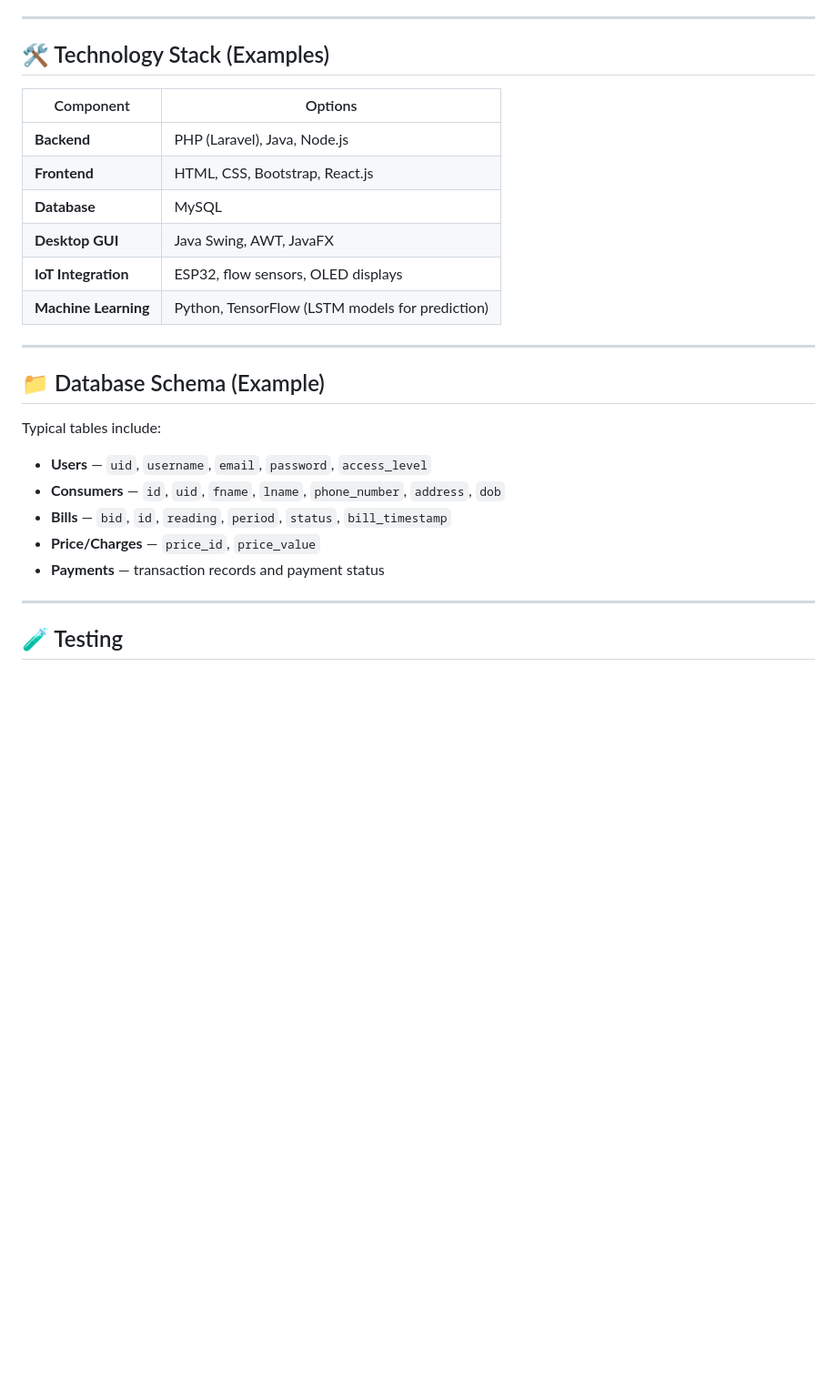
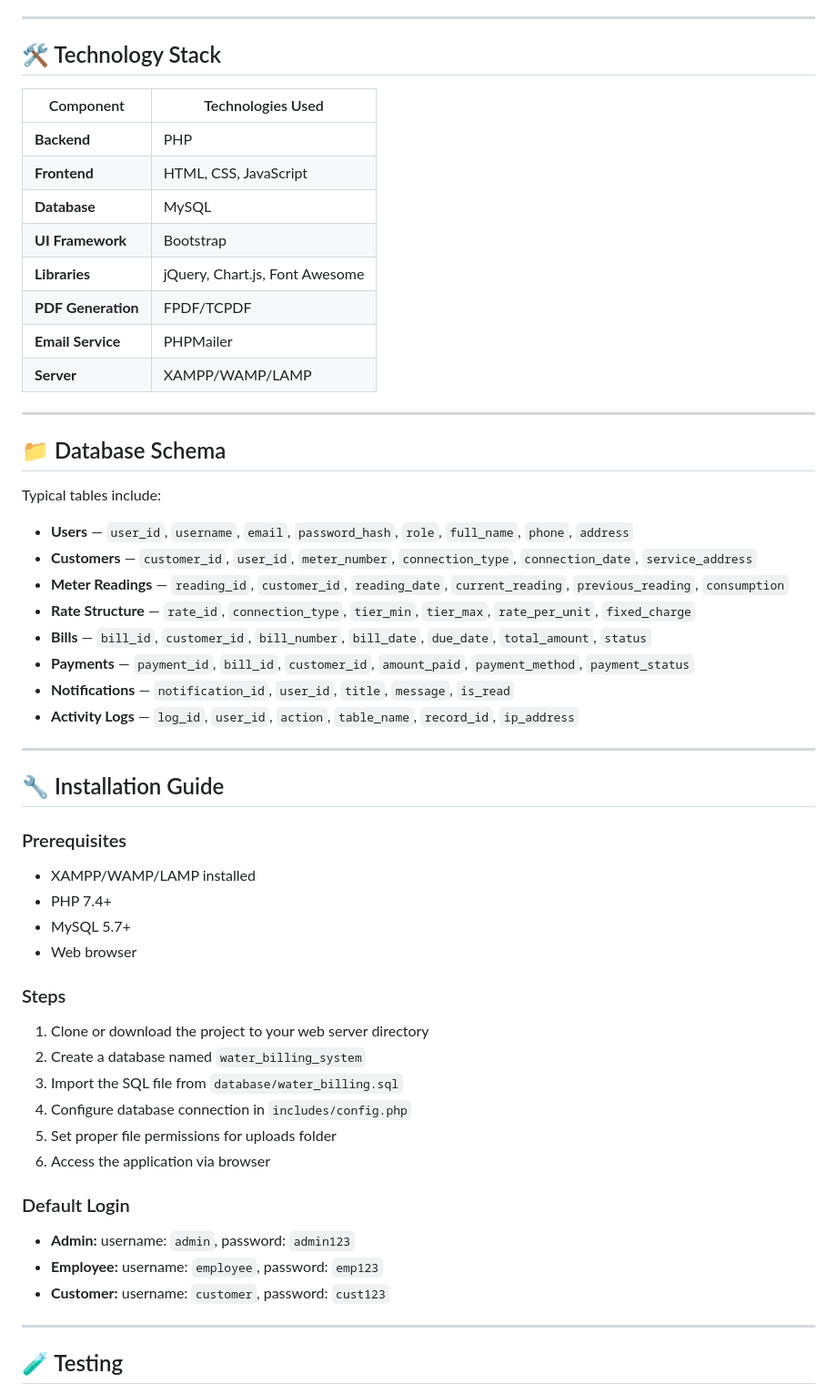
Before and after one commit to covolanto/MAJIMAJI-, a Markdown page: README.md, the part around one of its changes. Shown at 91% size. Rendered like a GitHub page; blank space fills up the shorter version.

```diff
--- a/README.md
+++ b/README.md
@@ -41,28 +41,56 @@ A **Water Billing Management System** is a software solution designed to automat
 
 ---
 
-## 🛠️ Technology Stack (Examples)
+## 🛠️ Technology Stack
 
-| Component | Options |
-|-----------|---------|
-| **Backend** | PHP (Laravel), Java, Node.js |
-| **Frontend** | HTML, CSS, Bootstrap, React.js |
+| Component | Technologies Used |
+|-----------|-------------------|
+| **Backend** | PHP |
+| **Frontend** | HTML, CSS, JavaScript |
 | **Database** | MySQL |
-| **Desktop GUI** | Java Swing, AWT, JavaFX |
-| **IoT Integration** | ESP32, flow sensors, OLED displays |
-| **Machine Learning** | Python, TensorFlow (LSTM models for prediction) |
+| **UI Framework** | Bootstrap |
+| **Libraries** | jQuery, Chart.js, Font Awesome |
+| **PDF Generation** | FPDF/TCPDF |
+| **Email Service** | PHPMailer |
+| **Server** | XAMPP/WAMP/LAMP |
 
 ---
 
-## 📁 Database Schema (Example)
+## 📁 Database Schema
 
 Typical tables include:
 
-- **Users** — `uid`, `username`, `email`, `password`, `access_level`
-- **Consumers** — `id`, `uid`, `fname`, `lname`, `phone_number`, `address`, `dob`
-- **Bills** — `bid`, `id`, `reading`, `period`, `status`, `bill_timestamp`
-- **Price/Charges** — `price_id`, `price_value`
-- **Payments** — transaction records and payment status
+- **Users** — `user_id`, `username`, `email`, `password_hash`, `role`, `full_name`, `phone`, `address`
+- **Customers** — `customer_id`, `user_id`, `meter_number`, `connection_type`, `connection_date`, `service_address`
+- **Meter Readings** — `reading_id`, `customer_id`, `reading_date`, `current_reading`, `previous_reading`, `consumption`
+- **Rate Structure** — `rate_id`, `connection_type`, `tier_min`, `tier_max`, `rate_per_unit`, `fixed_charge`
+- **Bills** — `bill_id`, `customer_id`, `bill_number`, `bill_date`, `due_date`, `total_amount`, `status`
+- **Payments** — `payment_id`, `bill_id`, `customer_id`, `amount_paid`, `payment_method`, `payment_status`
+- **Notifications** — `notification_id`, `user_id`, `title`, `message`, `is_read`
+- **Activity Logs** — `log_id`, `user_id`, `action`, `table_name`, `record_id`, `ip_address`
+
+---
+
+## 🔧 Installation Guide
+
+### Prerequisites
+- XAMPP/WAMP/LAMP installed
+- PHP 7.4+
+- MySQL 5.7+
+- Web browser
+
+### Steps
+1. Clone or download the project to your web server directory
+2. Create a database named `water_billing_system`
+3. Import the SQL file from `database/water_billing.sql`
+4. Configure database connection in `includes/config.php`
+5. Set proper file permissions for uploads folder
+6. Access the application via browser
+
+### Default Login
+- **Admin:** username: `admin`, password: `admin123`
+- **Employee:** username: `employee`, password: `emp123`
+- **Customer:** username: `customer`, password: `cust123`
 
 ---
 
```
Also changed, not shown: other parts of README.md (+17 -6 lines).
